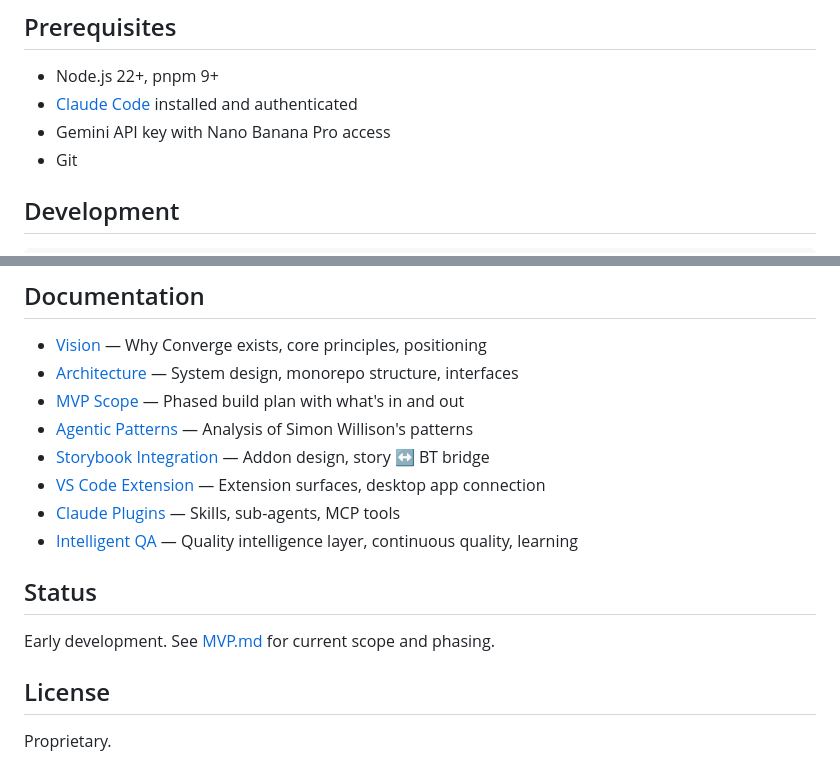
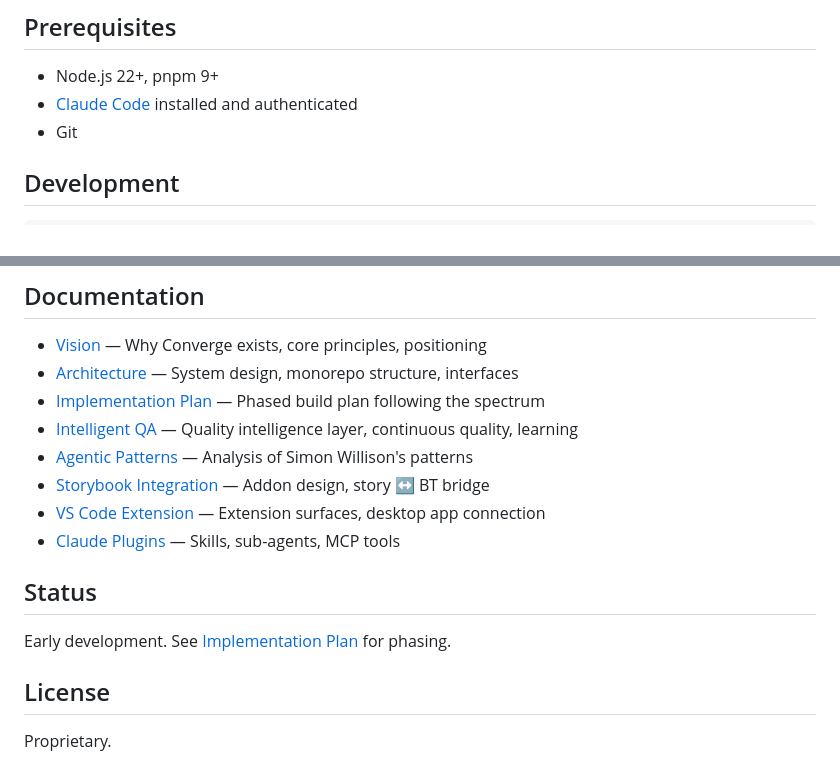
Before and after one commit to avi-testsigma/converge, a Markdown page: README.md, 2 parts joined by grey strips. Drawn GitHub-style.

```diff
--- a/README.md
+++ b/README.md
@@ -74,7 +70,6 @@ converge/
 
 - Node.js 22+, pnpm 9+
 - [Claude Code](https://docs.anthropic.com/en/docs/claude-code) installed and authenticated
-- Gemini API key with Nano Banana Pro access
 - Git
 
 ## Development
@@ -91,16 +86,16 @@ pnpm test                 # Run all tests
 
 - [Vision](docs/VISION.md) — Why Converge exists, core principles, positioning
 - [Architecture](docs/ARCHITECTURE.md) — System design, monorepo structure, interfaces
-- [MVP Scope](docs/MVP.md) — Phased build plan with what's in and out
+- [Implementation Plan](docs/MVP.md) — Phased build plan following the spectrum
+- [Intelligent QA](docs/INTELLIGENT_QA.md) — Quality intelligence layer, continuous quality, learning
 - [Agentic Patterns](docs/AGENTIC_PATTERNS.md) — Analysis of Simon Willison's patterns
 - [Storybook Integration](docs/STORYBOOK_INTEGRATION.md) — Addon design, story ↔ BT bridge
 - [VS Code Extension](docs/VSCODE_EXTENSION.md) — Extension surfaces, desktop app connection
 - [Claude Plugins](docs/CLAUDE_PLUGINS.md) — Skills, sub-agents, MCP tools
-- [Intelligent QA](docs/INTELLIGENT_QA.md) — Quality intelligence layer, continuous quality, learning
 
 ## Status
 
-Early development. See [MVP.md](docs/MVP.md) for current scope and phasing.
+Early development. See [Implementation Plan](docs/MVP.md) for phasing.
 
 ## License
 
```
Also changed, not shown: other parts of README.md (+27 -31 lines), docs/ARCHITECTURE.md (+2 -2 lines), docs/MVP.md (+289 -331 lines).
